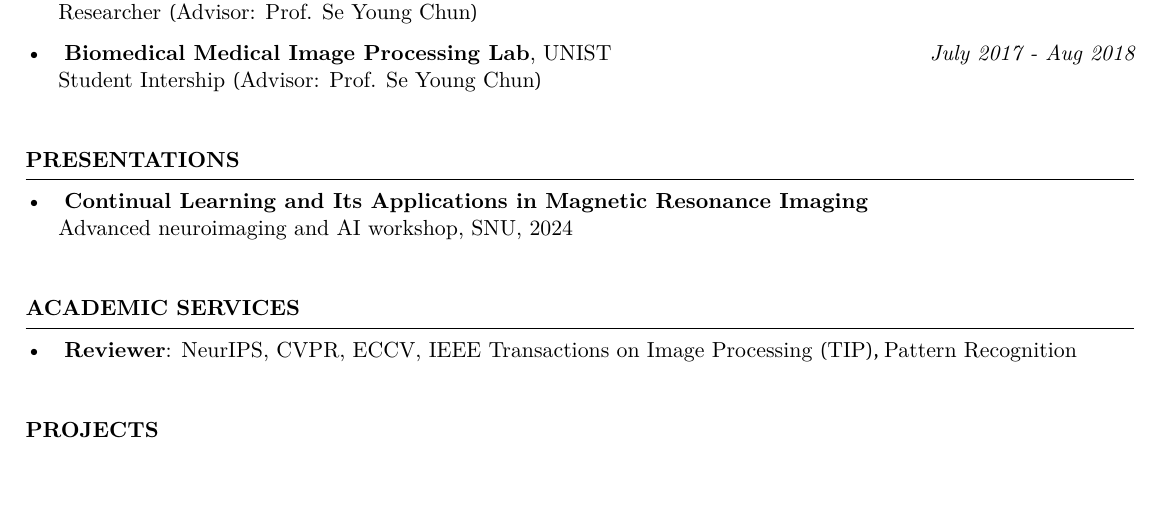
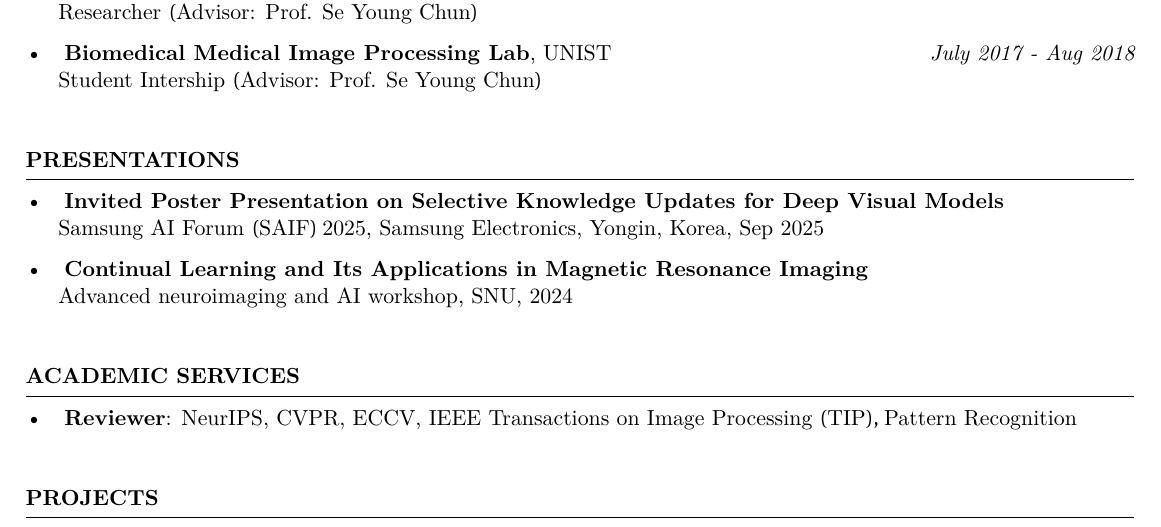
Before and after one commit to Hyun1A/hyun1a.github.io, a LaTeX CV (CV/resume_cisgrad.tex): part of page 4 of 4, cut so that both start at the same text, the shorter picture padded with empty space. Compiled offline with XeLaTeX.

Commit message:
Add Samsung AI Forum 2025 invited poster presentation
Co-Authored-By: Claude Fable 5 <noreply@anthropic.com>

```diff
--- a/CV/resume_cisgrad.tex
+++ b/CV/resume_cisgrad.tex
@@ -361,6 +361,9 @@ Additionally, I’m interested in model acceleration, image restoration, and his
 
 
 \begin{rSection}{Presentations}
+\textbullet~\,\, \textbf{Invited Poster Presentation on Selective Knowledge Updates for Deep Visual Models}
+\\ \hspace*{1.5em}Samsung AI Forum (SAIF) 2025, Samsung Electronics, Yongin, Korea, Sep 2025
+
 \textbullet~\,\, \textbf{Continual Learning and Its Applications in Magnetic Resonance Imaging}
 \\ \hspace*{1.5em}Advanced neuroimaging and AI workshop, SNU, 2024 \\
 \end{rSection}
```
Also changed, not shown: files/CV_bh_lee.pdf.
